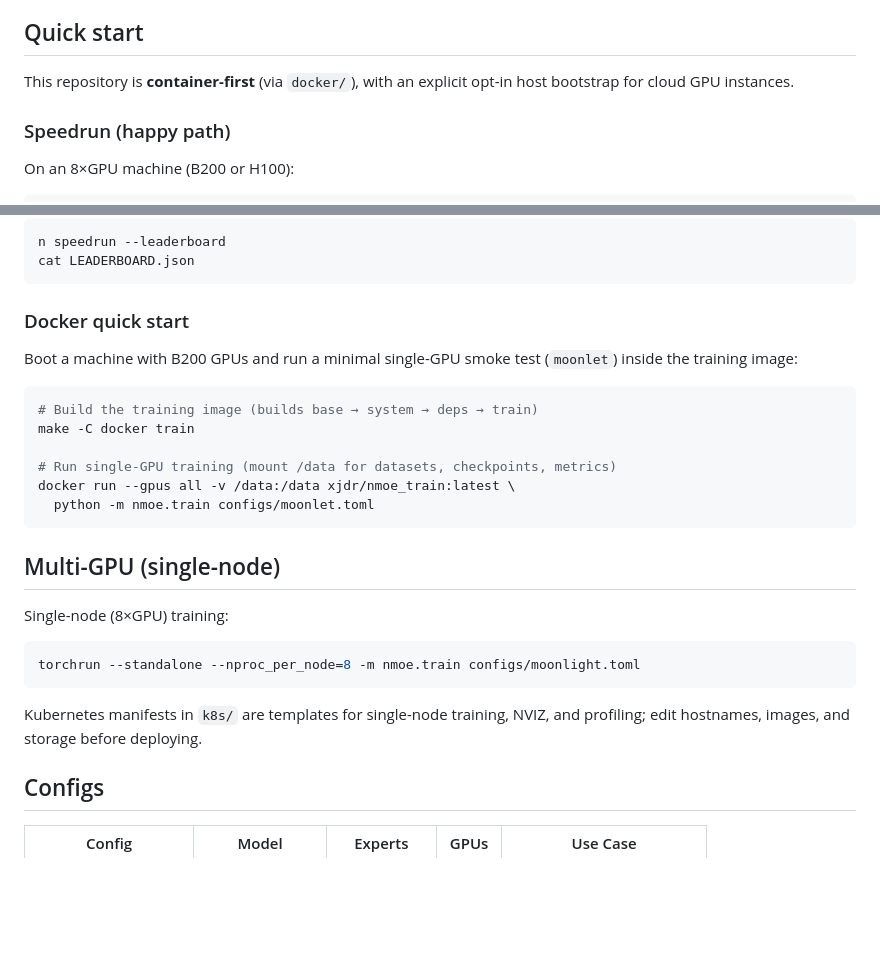
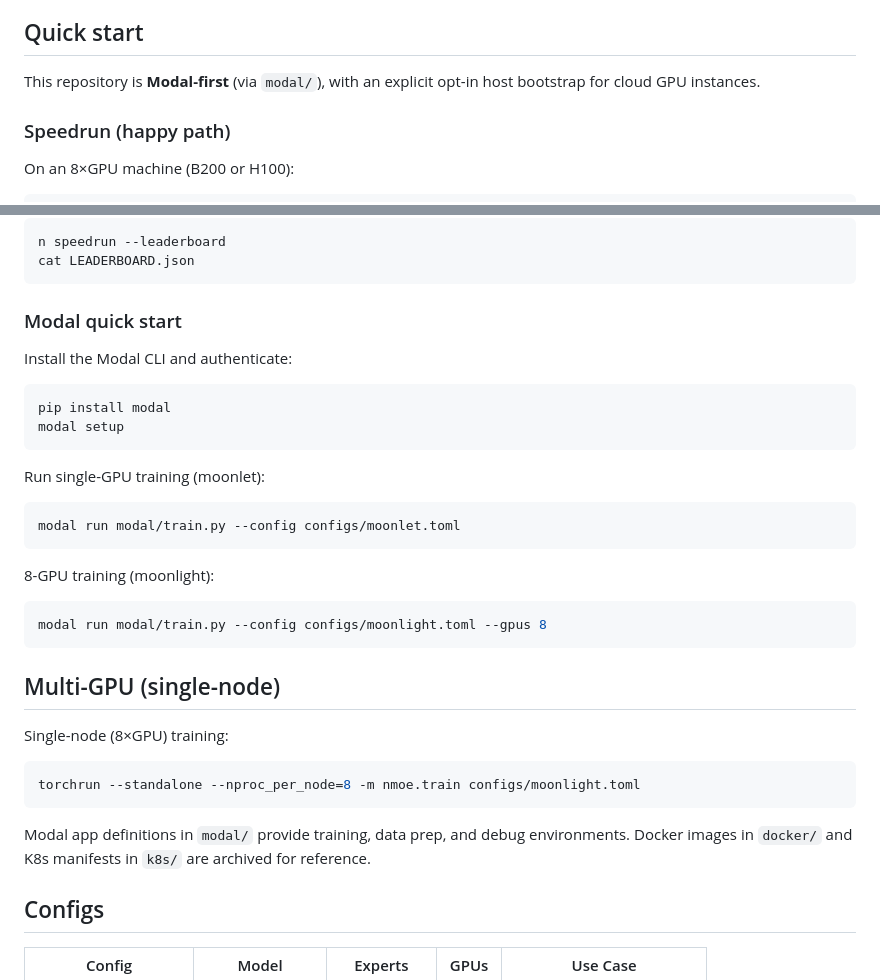
Before and after one commit to modal-projects/nmoe, a Markdown page: README.md, 2 parts joined by grey strips. Rendered like a GitHub page; blank space fills up the shorter version.

Commit message:
docs: update for Modal-first execution, archive Docker/K8s references

````diff
--- a/README.md
+++ b/README.md
@@ -15,7 +15,7 @@ instead of NCCL all-to-all collectives on the expert path.
 
 ## Quick start
 
-This repository is **container-first** (via `docker/`), with an explicit opt-in host bootstrap for cloud GPU instances.
+This repository is **Modal-first** (via `modal/`), with an explicit opt-in host bootstrap for cloud GPU instances.
 
 ### Speedrun (happy path)
 
@@ -44,17 +44,25 @@ n speedrun --leaderboard
 cat LEADERBOARD.json
 ```
 
-### Docker quick start
+### Modal quick start
 
-Boot a machine with B200 GPUs and run a minimal single-GPU smoke test (`moonlet`) inside the training image:
+Install the Modal CLI and authenticate:
 
 ```bash
-# Build the training image (builds base → system → deps → train)
-make -C docker train
+pip install modal
+modal setup
+```
 
-# Run single-GPU training (mount /data for datasets, checkpoints, metrics)
-docker run --gpus all -v /data:/data xjdr/nmoe_train:latest \
-  python -m nmoe.train configs/moonlet.toml
+Run single-GPU training (moonlet):
+
+```bash
+modal run modal/train.py --config configs/moonlet.toml
+```
+
+8-GPU training (moonlight):
+
+```bash
+modal run modal/train.py --config configs/moonlight.toml --gpus 8
 ```
 
 ## Multi-GPU (single-node)
@@ -65,7 +73,7 @@ Single-node (8×GPU) training:
 torchrun --standalone --nproc_per_node=8 -m nmoe.train configs/moonlight.toml
 ```
 
-Kubernetes manifests in `k8s/` are templates for single-node training, NVIZ, and profiling; edit hostnames, images, and storage before deploying.
+Modal app definitions in `modal/` provide training, data prep, and debug environments. Docker images in `docker/` and K8s manifests in `k8s/` are archived for reference.
 
 ## Configs
 
````
Also changed, not shown: AGENTS.md (+6 -5 lines), CLAUDE.md (+8 -6 lines).
